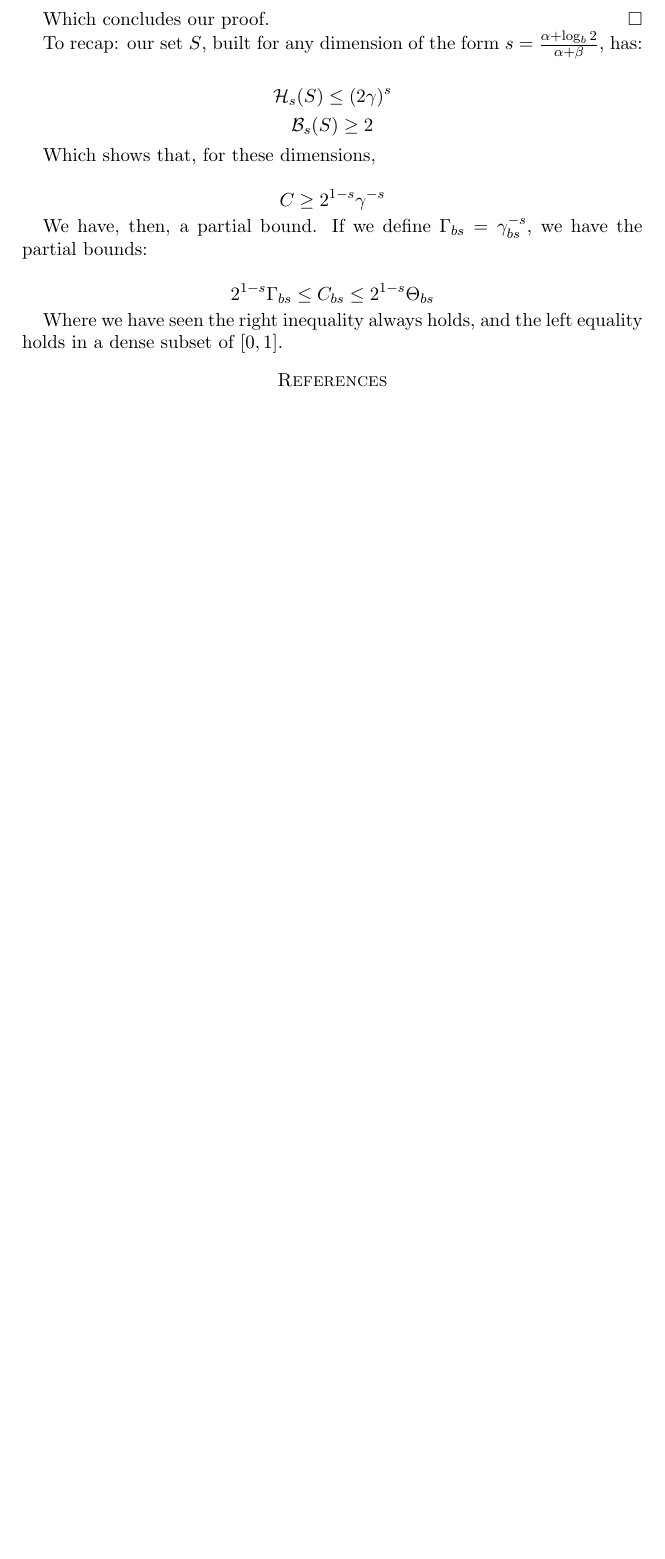
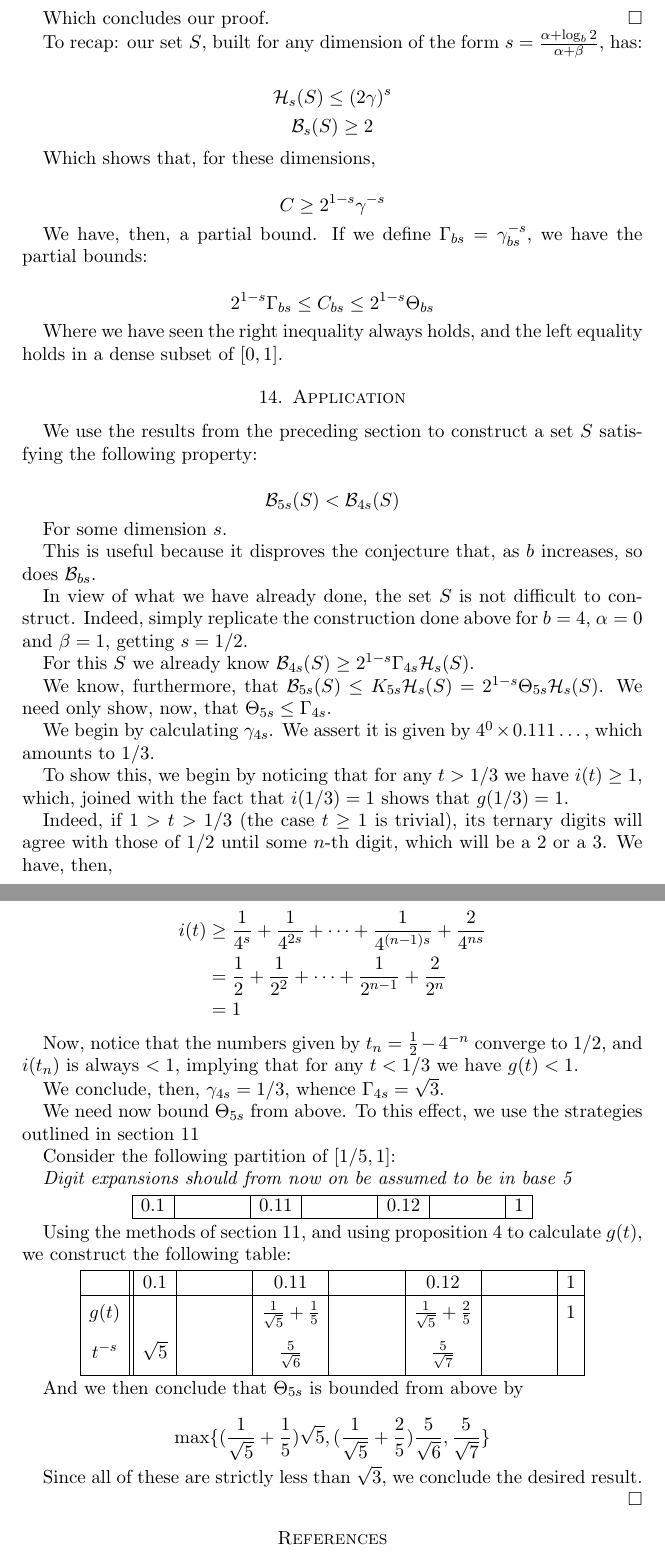
Before and after one commit to robly18/theorems, a LaTeX paper (binary.tex): part of page 24 of 24 before the commit and two parts of pages 24 and 25 of 25 after it, the two joined at a grey line, cut so that both start at the same text, the shorter picture padded with empty space. Compiled offline with pdfLaTeX.

Commit message:
i think the jist of it is done. now all i have to do is tack on things

```diff
--- a/binary.tex
+++ b/binary.tex
@@ -14,6 +14,8 @@
 \usepackage{listings}
 
 \usepackage{enumerate}
+
+\usepackage{tabu}
 
 \lstset{basicstyle=\ttfamily, mathescape=true}
 
@@ -1023,6 +1025,72 @@ We have, then, a partial bound. If we define $\Gamma_{bs} = \gamma_{bs}^{-s}$, w
 
 Where we have seen the right inequality always holds, and the left equality holds in a dense subset of $\left[0, 1 \right]$.
 
+\section{Application}
+
+We use the results from the preceding section to construct a set $S$ satisfying the following property:
+
+\[ \BB_{5s}(S) < \BB_{4s}(S) \]
+
+For some dimension $s$.
+
+This is useful because it disproves the conjecture that, as $b$ increases, so does $\BB_{bs}$.
+
+In view of what we have already done, the set $S$ is not difficult to construct. Indeed, simply replicate the construction done above for $b = 4$, $\alpha = 0$  and $\beta = 1$, getting $s = 1/2$.
+
+For this $S$ we already know $\BB_{4s}(S) \geq 2^{1-s} \Gamma_{4s} \HH_s(S)$.
+
+We know, furthermore, that $\BB_{5s}(S) \leq K_{5s} \HH_s(S) = 2^{1-s} \Theta_{5s} \HH_s(S)$. We need only show, now, that  $\Theta_{5s} \leq \Gamma_{4s}$.
+
+We begin by calculating $\gamma_{4s}$. We assert it is given by $4^0 \times 0.111\dots$, which amounts to $1/3$.
+
+To show this, we begin by noticing that for any $t > 1/3$ we have $i(t) \geq 1$, which, joined with the fact that $i(1/3) = 1$ shows that $g(1/3) = 1$.
+
+Indeed, if $1 > t > 1/3$ (the case $t \geq 1$ is trivial), its ternary digits will agree with those of $1/2$ until some $n$-th digit, which will be a $2$ or a $3$. We have, then,
+
+\begin{align*}
+i(t) &\geq \frac 1 {4^s} + \frac 1 {4^{2s}} + \cdots + \frac 1 {4^{(n-1)s}} + \frac 2 {4^{ns}} \\
+&= \frac 1 {2} + \frac 1 {2^2} + \cdots + \frac 1 {2^{n-1}} + \frac 2 {2^n} \\
+&= 1
+\end{align*}
+
+Now, notice that the numbers given by $t_n = \frac 1 2 - 4^{-n}$ converge to $1/2$, and $i(t_n)$ is always $< 1$, implying that for any $t < 1/3$ we have $g(t) < 1$.
+
+We conclude, then, $\gamma_{4s} = 1/3$, whence $\Gamma_{4s} = \sqrt 3$.
+
+We need now bound $\Theta_{5s}$ from above. To this effect, we use the strategies outlined in section \ref{optimization}
+
+Consider the following partition of $\left[1/5, 1 \right]$:
+
+\emph{Digit expansions should from now on be assumed to be in base 5}
+
+\begin{center}
+\begin{tabular}{| c | @{\qquad\qquad} | c | @{\qquad\qquad} | c | @{\qquad\qquad} | c |}
+\hline
+0.1 & 0.11 & 0.12 & 1 \\
+\hline
+\end{tabular}
+\end{center}
+
+Using the methods of section \ref{optimization}, and using proposition \ref{ginfs} to calculate $g(t)$, we construct the following table:
+
+\begin{center}
+\tabulinesep=1.2mm
+\begin{tabu}{| c | | c | @{\qquad\qquad} | c | @{\qquad\qquad} | c | @{\qquad\qquad} | c |}
+\hline
+& 0.1 & 0.11 & 0.12 & 1 \\
+\hline
+$g(t)$ & & $\frac 1 {\sqrt{5}} + \frac 1 5$ & $\frac 1 {\sqrt{5}} + \frac 2 5$ & $1$ \\
+$t^{-s}$ & $\sqrt 5$ & $\frac 5 {\sqrt 6}$ & $\frac 5 {\sqrt 7}$ & \\
+\hline
+\end{tabu}
+\end{center}
+
+And we then conclude that $\Theta_{5s}$ is bounded from above by
+
+\[ \max \{ (\frac 1 {\sqrt{5}} + \frac 1 5) \sqrt 5, (\frac 1 {\sqrt{5}} + \frac 2 5) \frac 5 {\sqrt 6}, \frac 5 {\sqrt 7} \}\]
+
+Since all of these are strictly less than $\sqrt 3$, we conclude the desired result. \qed
+
 
 \begin{thebibliography}{1}
 \bibitem{falconer}
```
Also changed, not shown: binary.tex (6 more changed lines).
